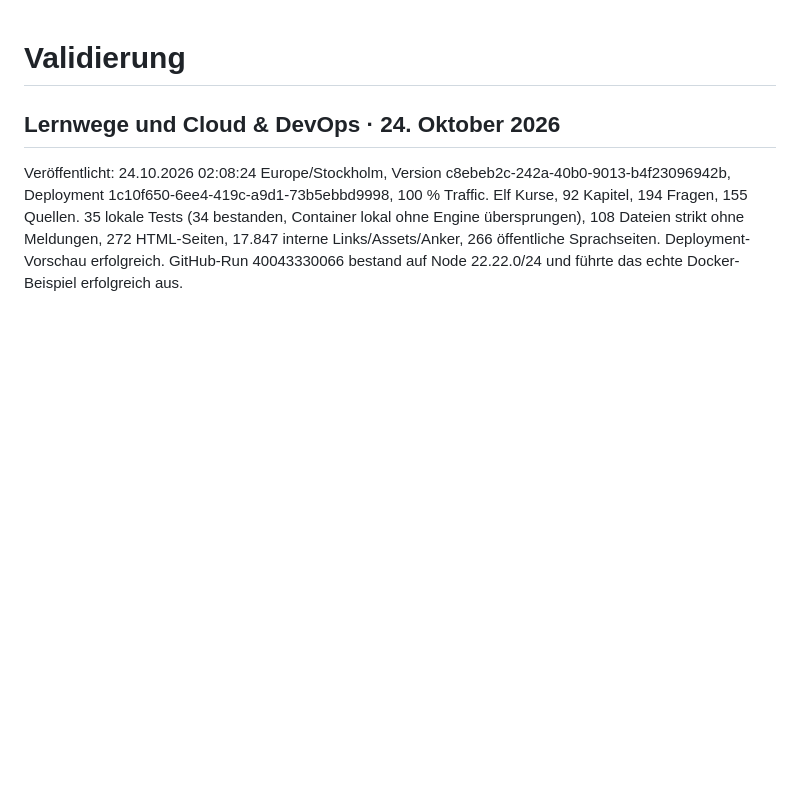
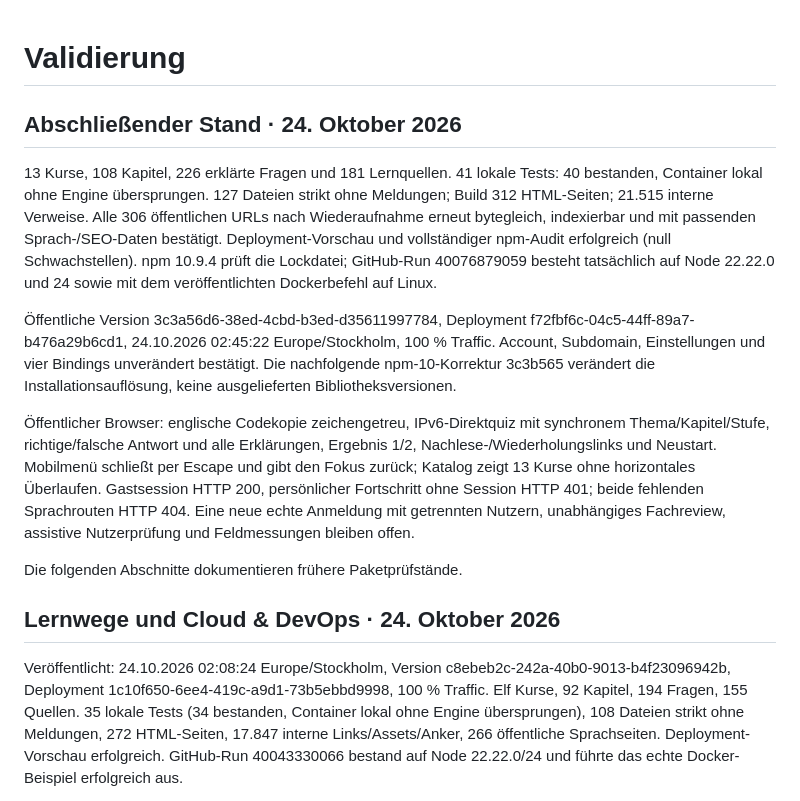
Before and after one commit to manuelk2607/IT-Worlds, a Markdown page: docs/VALIDIERUNG.md, the part around the change. Rendered like a GitHub page; blank space fills up the shorter version.

```diff
--- a/docs/VALIDIERUNG.md
+++ b/docs/VALIDIERUNG.md
@@ -1,4 +1,15 @@
 # Validierung
+
+## Abschließender Stand · 24. Oktober 2026
+
+13 Kurse, 108 Kapitel, 226 erklärte Fragen und 181 Lernquellen. 41 lokale Tests: 40 bestanden, Container lokal ohne Engine übersprungen. 127 Dateien strikt ohne Meldungen; Build 312 HTML-Seiten; 21.515 interne Verweise. Alle 306 öffentlichen URLs nach Wiederaufnahme erneut bytegleich, indexierbar und mit passenden Sprach-/SEO-Daten bestätigt. Deployment-Vorschau und vollständiger npm-Audit erfolgreich (null Schwachstellen). npm 10.9.4 prüft die Lockdatei; GitHub-Run 40076879059 besteht tatsächlich auf Node 22.22.0 und 24 sowie mit dem veröffentlichten Dockerbefehl auf Linux.
+
+Öffentliche Version 3c3a56d6-38ed-4cbd-b3ed-d35611997784, Deployment f72fbf6c-04c5-44ff-89a7-b476a29b6cd1, 24.10.2026 02:45:22 Europe/Stockholm, 100 % Traffic. Account, Subdomain, Einstellungen und vier Bindings unverändert bestätigt. Die nachfolgende npm-10-Korrektur 3c3b565 verändert die Installationsauflösung, keine ausgelieferten Bibliotheksversionen.
+
+Öffentlicher Browser: englische Codekopie zeichengetreu, IPv6-Direktquiz mit synchronem Thema/Kapitel/Stufe, richtige/falsche Antwort und alle Erklärungen, Ergebnis 1/2, Nachlese-/Wiederholungslinks und Neustart. Mobilmenü schließt per Escape und gibt den Fokus zurück; Katalog zeigt 13 Kurse ohne horizontales Überlaufen. Gastsession HTTP 200, persönlicher Fortschritt ohne Session HTTP 401; beide fehlenden Sprachrouten HTTP 404. Eine neue echte Anmeldung mit getrennten Nutzern, unabhängiges Fachreview, assistive Nutzerprüfung und Feldmessungen bleiben offen.
+
+Die folgenden Abschnitte dokumentieren frühere Paketprüfstände.
+
 
 ## Lernwege und Cloud & DevOps · 24. Oktober 2026
 
```
Also changed, not shown: PROGRESS.md (+21 -14 lines).
